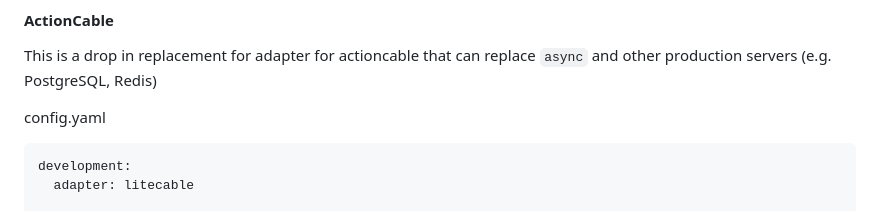
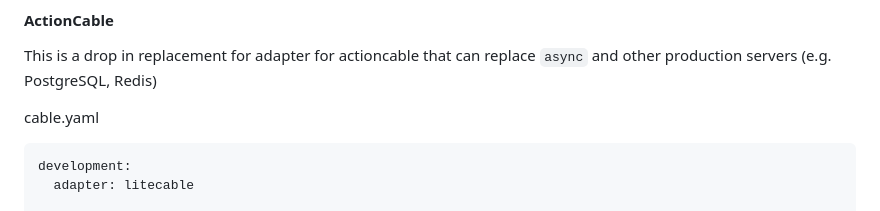
Before and after one commit to oldmoe/litestack, a Markdown page: README.md, the part around the change. Drawn GitHub-style.

````diff
--- a/README.md
+++ b/README.md
@@ -164,7 +164,7 @@ The queues need to include a name and a priority (a number between 1 and 10) and
 
 This is a drop in replacement for adapter for actioncable that can replace `async` and other production servers (e.g. PostgreSQL, Redis)
 
-config.yaml
+cable.yaml
 ```yaml
 development:
   adapter: litecable
````
